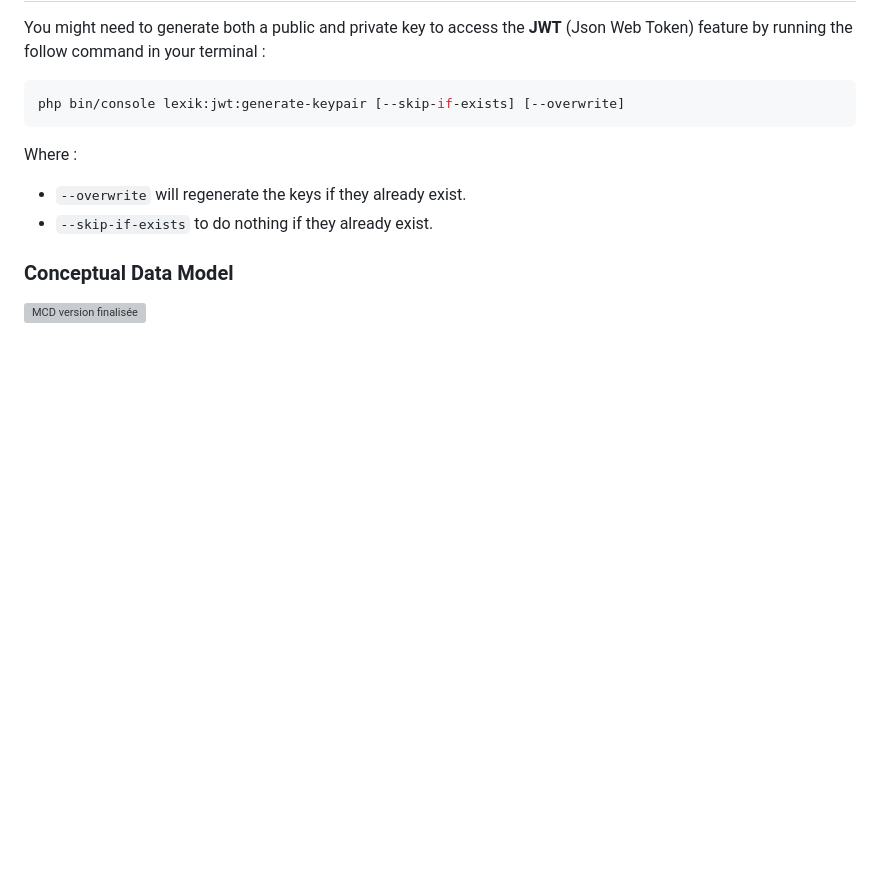
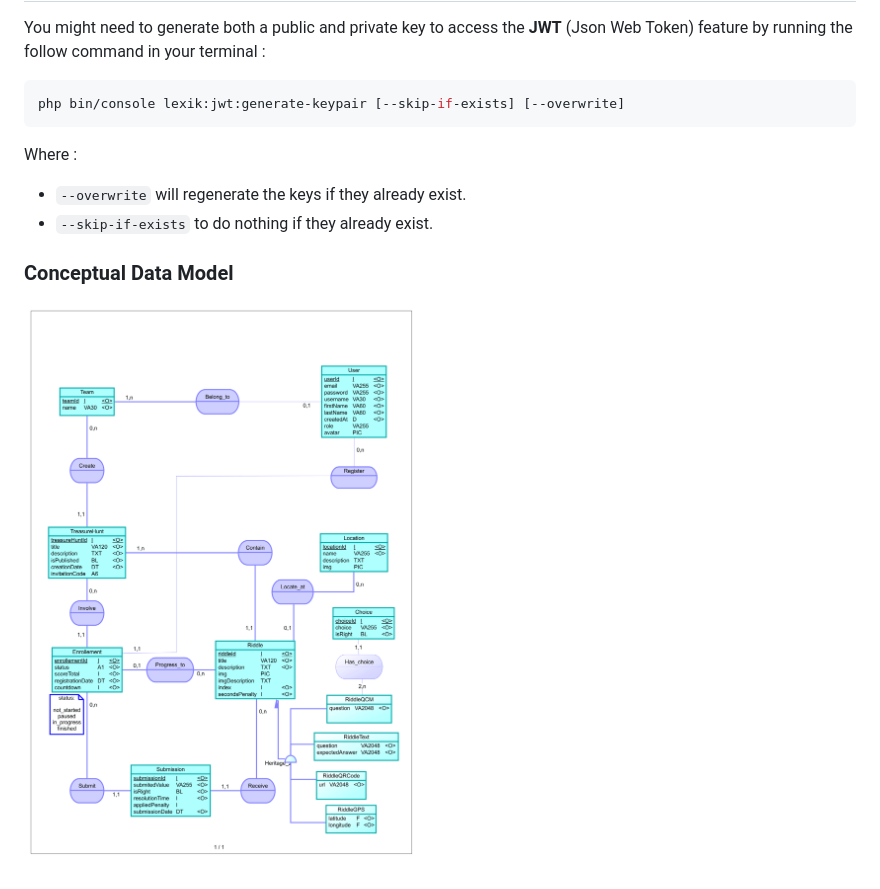
Before and after one commit to BasArtsDEV/WayFinder-Backend, a Markdown page: README.md, the part around the change. Rendered like a GitHub page; pictures changed too: MCD_v11.png (added); blank space fills up the shorter version; grey boxes are pictures that could not be loaded.

Commit message:
fix(readme): added new version of CDM

```diff
--- a/README.md
+++ b/README.md
@@ -97,4 +97,4 @@ Where :
 
 ### Conceptual Data Model
 
-![MCD version finalisée](MCD_final.jpg)
+![MCD version finalisée](MCD_v11.png)
```
Also changed, not shown: 1 other file.
